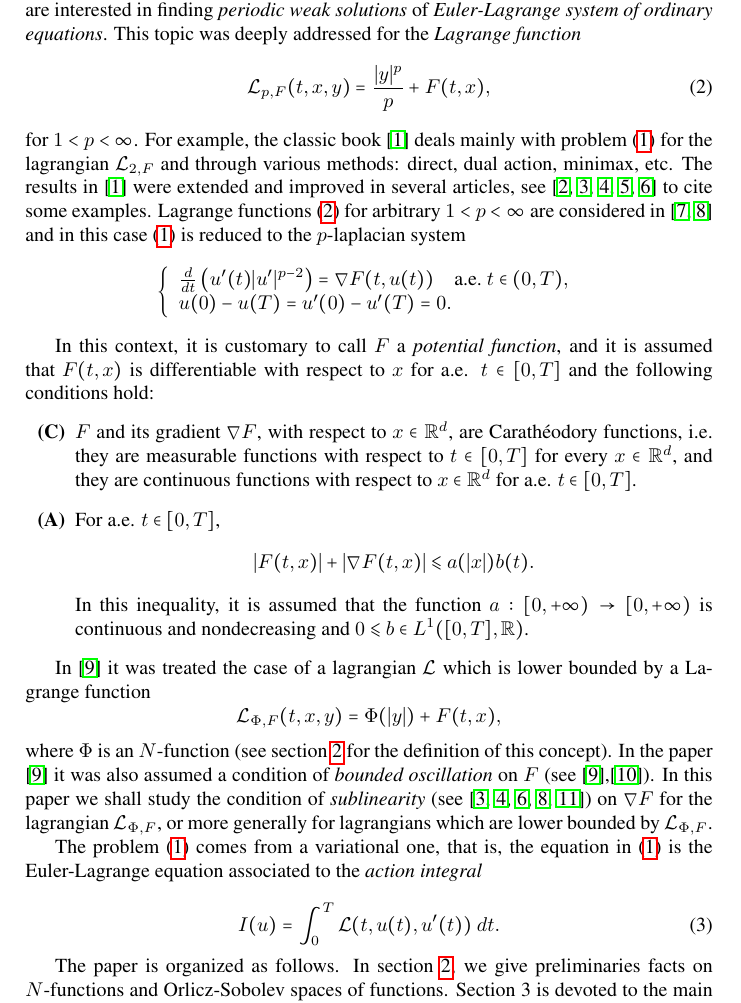
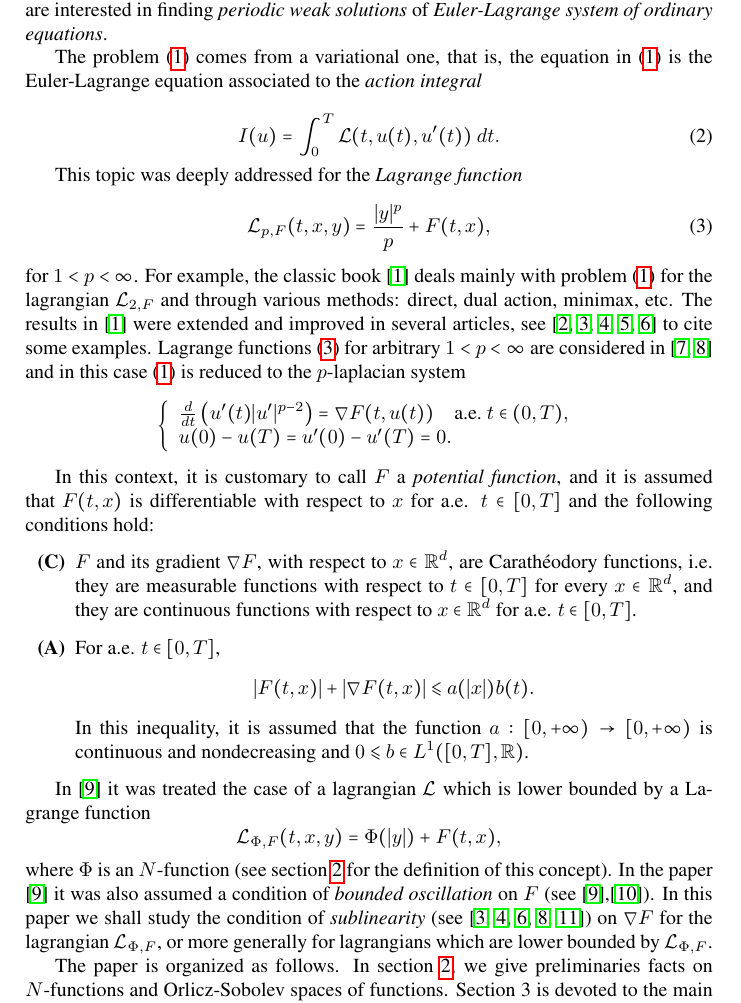
Before and after one commit to fdmazzone/ArchivosProyecto, a LaTeX paper (Condicion_Sublinearidad_en_Orlicz_Sobolev/SublinearidadOrlizSobolev.tex): part of page 2 of 16, cut so that both start at the same text. Compiled offline with pdfLaTeX.

Commit message:
posible conflicto 29/02/2016 19:22

```diff
--- a/Condicion_Sublinearidad_en_Orlicz_Sobolev/SublinearidadOrlizSobolev.tex
+++ b/Condicion_Sublinearidad_en_Orlicz_Sobolev/SublinearidadOrlizSobolev.tex
@@ -156,7 +156,18 @@ This paper deals with system  of equations of the type:
 \end{array}%
 \right.
 \end{equation}
-where $\mathcal{L}:[0,T]\times\rr^d\times\rr^d\to\rr$, $d\geq 1$, is called the \emph{Lagrange function} or \emph{lagrangian} and the unknown function  $u:[0,T]\to\rr^d$ is absolutely continuous. In other words, we are interested in  finding \emph{periodic weak solutions} of \emph{Euler-Lagrange system of ordinary equations}. This topic was deeply addressed for the \emph{Lagrange function}
+where $\mathcal{L}:[0,T]\times\rr^d\times\rr^d\to\rr$, $d\geq 1$, is called the \emph{Lagrange function} or \emph{lagrangian} and the unknown function  $u:[0,T]\to\rr^d$ is absolutely continuous. In other words, we are interested in  finding \emph{periodic weak solutions} of \emph{Euler-Lagrange system of ordinary equations}.
+
+The problem \eqref{ProbPrin-gral} comes from a variational one, that is,  the equation in  \eqref{ProbPrin-gral} is the Euler-Lagrange equation associated to the \emph{action integral}
+
+\begin{equation}\label{integral_accion}
+I(u)=\int_{0}^T \mathcal{L}(t,u(t),u'(t))\ dt.
+\end{equation}
+
+
+
+
+This topic was deeply addressed for the \emph{Lagrange function}
 \begin{equation}\label{eq:lagrange_cuad}
 \mathcal{L}_{p,F}(t,x,y)=\frac{|y|^p}{p}+F(t,x),
 \end{equation}
@@ -191,11 +202,7 @@ In the paper \cite{ABGMS2015} it was also assumed  a condition of \emph{bounded
 In this paper we shall study the condition of \emph{sublinearity} (see  \cite{tang1998periodic,wu1999periodic,zhao2004periodic,tang2010periodic,zhao2005existence}) on $\nabla F$ for the lagrangian  $\mathcal{L}_{\Phi,F}$, or more generally for lagrangians which are lower bounded by $\mathcal{L}_{\Phi,F}$.
 
 
-The problem \eqref{ProbPrin-gral} comes from a variational one, that is,  the equation in  \eqref{ProbPrin-gral} is the Euler-Lagrange equation associated to the \emph{action integral}
 
-\begin{equation}\label{integral_accion}
-I(u)=\int_{0}^T \mathcal{L}(t,u(t),u'(t))\ dt.
-\end{equation}
 
 The paper is organized as follows. In section \ref{preliminares}, we give preliminaries facts on $N$-functions and Orlicz-Sobolev spaces of functions. Section 3 is devoted to the main result of this work and an auxiliary lemma. Section \ref{sec:proofs} contains the proofs and section \ref{sec:examples} provides an application of our result to a concrete case.
 
```
Also changed, not shown: Condicion_Sublinearidad_en_Orlicz_Sobolev/SublinearidadOrlizSobolev.pdf.
